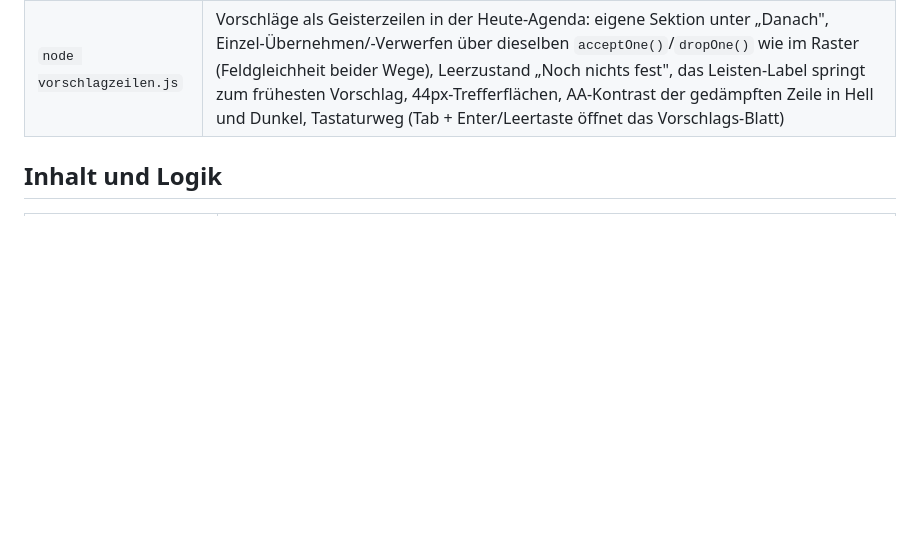
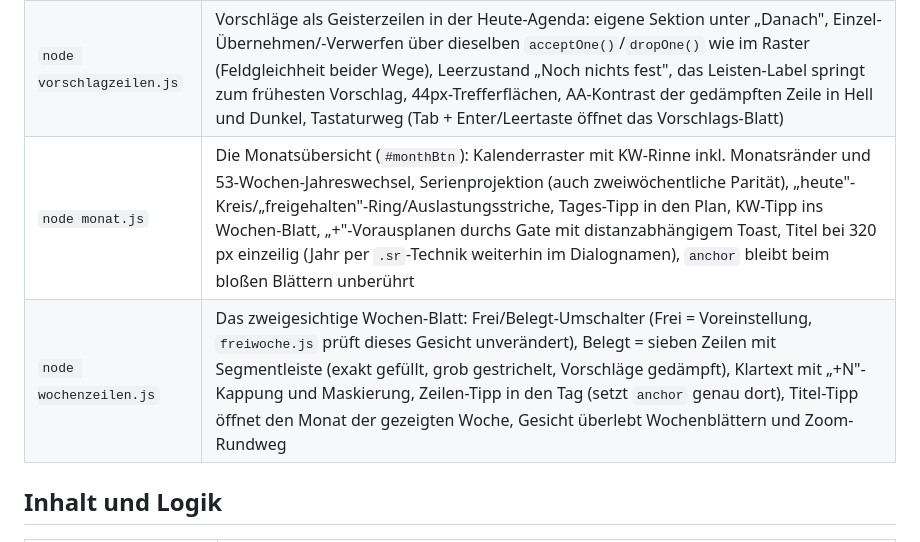
Before and after one commit to VebzyyHere/wochenplaner, a Markdown page: werkzeug/README.md, the part around the change. Drawn GitHub-style; blank space fills up the shorter version.

```diff
--- a/werkzeug/README.md
+++ b/werkzeug/README.md
@@ -85,6 +85,8 @@ erscheinen als "übersprungen" statt rot; der Exit-Code bleibt dann trotzdem 0.
 | `node haken.js` | Abhaken hängt am Paar Eintrag+Datum (`hakenKey`), nicht am Weg über den abgehakt wurde und nicht an der Serie; 44×44-Trefferfläche des Häkchens |
 | `node abbrechen.js` | Ziele-Editor: Abbrechen, Escape oder Klick auf den Hintergrund stellen nicht nur Art-/Grob-/Ort-Chips zurück, sondern jedes getippte Feld (Zahl, Haken, Tage, Von/Bis) — über eine Sicherung von `a.plan`/`a.regeln` beim Öffnen; „Speichern" übernimmt weiterhin alles |
 | `node vorschlagzeilen.js` | Vorschläge als Geisterzeilen in der Heute-Agenda: eigene Sektion unter „Danach", Einzel-Übernehmen/-Verwerfen über dieselben `acceptOne()`/`dropOne()` wie im Raster (Feldgleichheit beider Wege), Leerzustand „Noch nichts fest", das Leisten-Label springt zum frühesten Vorschlag, 44px-Trefferflächen, AA-Kontrast der gedämpften Zeile in Hell und Dunkel, Tastaturweg (Tab + Enter/Leertaste öffnet das Vorschlags-Blatt) |
+| `node monat.js` | Die Monatsübersicht (`#monthBtn`): Kalenderraster mit KW-Rinne inkl. Monatsränder und 53-Wochen-Jahreswechsel, Serienprojektion (auch zweiwöchentliche Parität), „heute"-Kreis/„freigehalten"-Ring/Auslastungsstriche, Tages-Tipp in den Plan, KW-Tipp ins Wochen-Blatt, „+"-Vorausplanen durchs Gate mit distanzabhängigem Toast, Titel bei 320 px einzeilig (Jahr per `.sr`-Technik weiterhin im Dialognamen), `anchor` bleibt beim bloßen Blättern unberührt |
+| `node wochenzeilen.js` | Das zweigesichtige Wochen-Blatt: Frei/Belegt-Umschalter (Frei = Voreinstellung, `freiwoche.js` prüft dieses Gesicht unverändert), Belegt = sieben Zeilen mit Segmentleiste (exakt gefüllt, grob gestrichelt, Vorschläge gedämpft), Klartext mit „+N"-Kappung und Maskierung, Zeilen-Tipp in den Tag (setzt `anchor` genau dort), Titel-Tipp öffnet den Monat der gezeigten Woche, Gesicht überlebt Wochenblättern und Zoom-Rundweg |
 
 ## Inhalt und Logik
 
```
Also changed, not shown: CLAUDE.md (+82 -58 lines).
